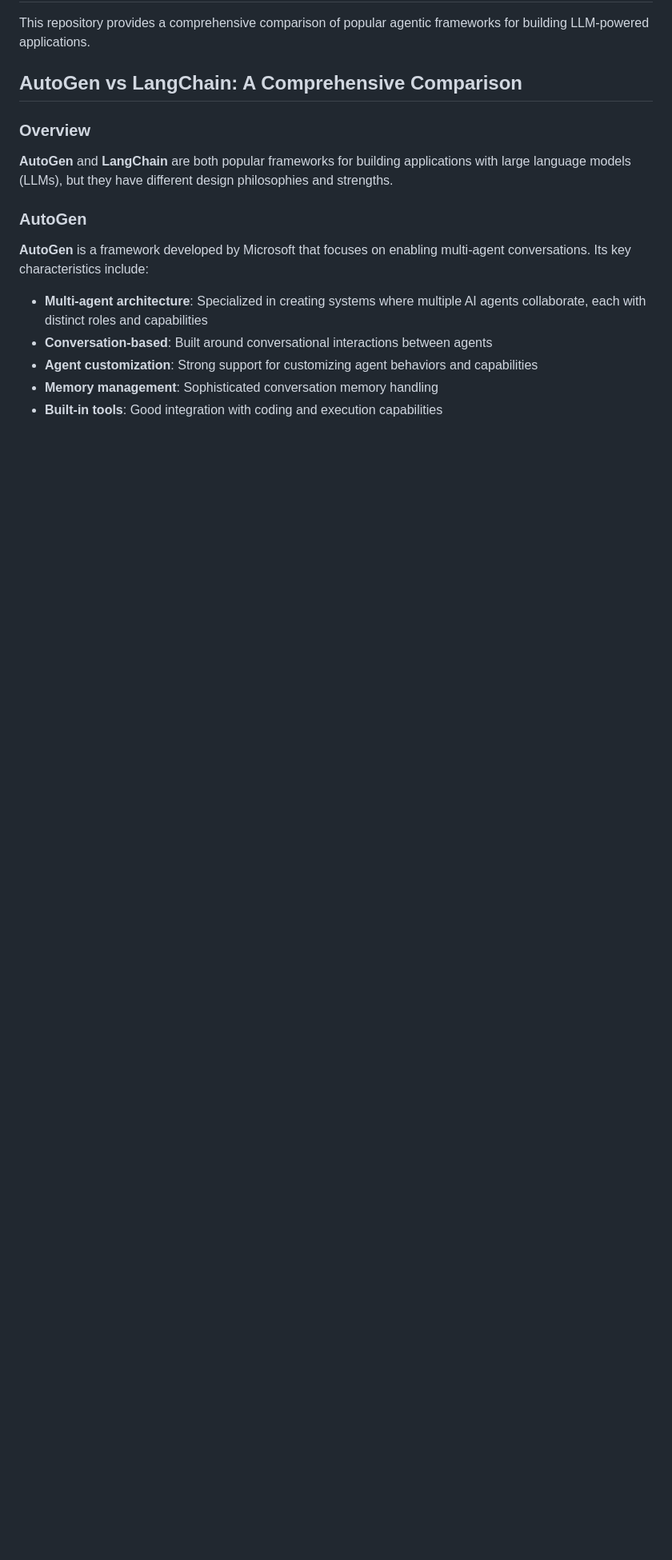
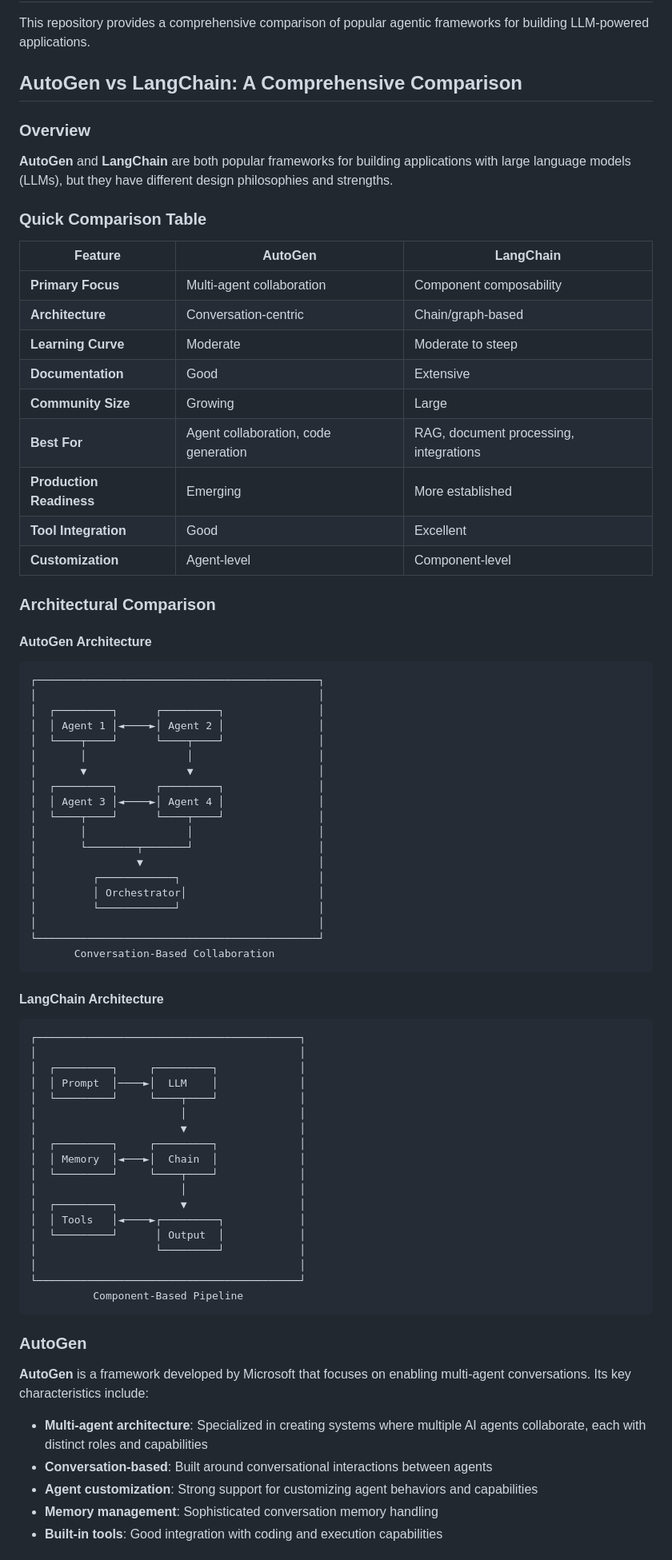
Before and after one commit to sunny092020/agentic_frameworks, a Markdown page: README.md, the part around the change printed below. Shown: that part at 80% size. GitHub-like rendering; blank space fills up the shorter version.

````diff
--- a/README.md
+++ b/README.md
@@ -7,6 +7,67 @@ This repository provides a comprehensive comparison of popular agentic framework
 ### Overview
 
 **AutoGen** and **LangChain** are both popular frameworks for building applications with large language models (LLMs), but they have different design philosophies and strengths.
+
+### Quick Comparison Table
+
+| Feature | AutoGen | LangChain |
+|---------|---------|-----------|
+| **Primary Focus** | Multi-agent collaboration | Component composability |
+| **Architecture** | Conversation-centric | Chain/graph-based |
+| **Learning Curve** | Moderate | Moderate to steep |
+| **Documentation** | Good | Extensive |
+| **Community Size** | Growing | Large |
+| **Best For** | Agent collaboration, code generation | RAG, document processing, integrations |
+| **Production Readiness** | Emerging | More established |
+| **Tool Integration** | Good | Excellent |
+| **Customization** | Agent-level | Component-level |
+
+### Architectural Comparison
+
+#### AutoGen Architecture
+```
+┌─────────────────────────────────────────────┐
+│                                             │
+│  ┌─────────┐      ┌─────────┐               │
+│  │ Agent 1 │◄────►│ Agent 2 │               │
+│  └────┬────┘      └────┬────┘               │
+│       │                │                    │
+│       ▼                ▼                    │
+│  ┌─────────┐      ┌─────────┐               │
+│  │ Agent 3 │◄────►│ Agent 4 │               │
+│  └────┬────┘      └────┬────┘               │
+│       │                │                    │
+│       └────────┬───────┘                    │
+│                ▼                            │
+│         ┌────────────┐                      │
+│         │ Orchestrator│                     │
+│         └────────────┘                      │
+│                                             │
+└─────────────────────────────────────────────┘
+       Conversation-Based Collaboration
+```
+
+#### LangChain Architecture
+```
+┌──────────────────────────────────────────┐
+│                                          │
+│  ┌─────────┐     ┌─────────┐             │
+│  │ Prompt  │────►│  LLM    │             │
+│  └─────────┘     └────┬────┘             │
+│                       │                  │
+│                       ▼                  │
+│  ┌─────────┐     ┌─────────┐             │
+│  │ Memory  │◄───►│  Chain  │             │
+│  └─────────┘     └────┬────┘             │
+│                       │                  │
+│  ┌─────────┐          ▼                  │
+│  │ Tools   │◄────►┌─────────┐            │
+│  └─────────┘      │ Output  │            │
+│                   └─────────┘            │
+│                                          │
+└──────────────────────────────────────────┘
+          Component-Based Pipeline
+```
 
 ### AutoGen
 
````
Also changed, not shown: other parts of README.md (+65 -0 lines).
